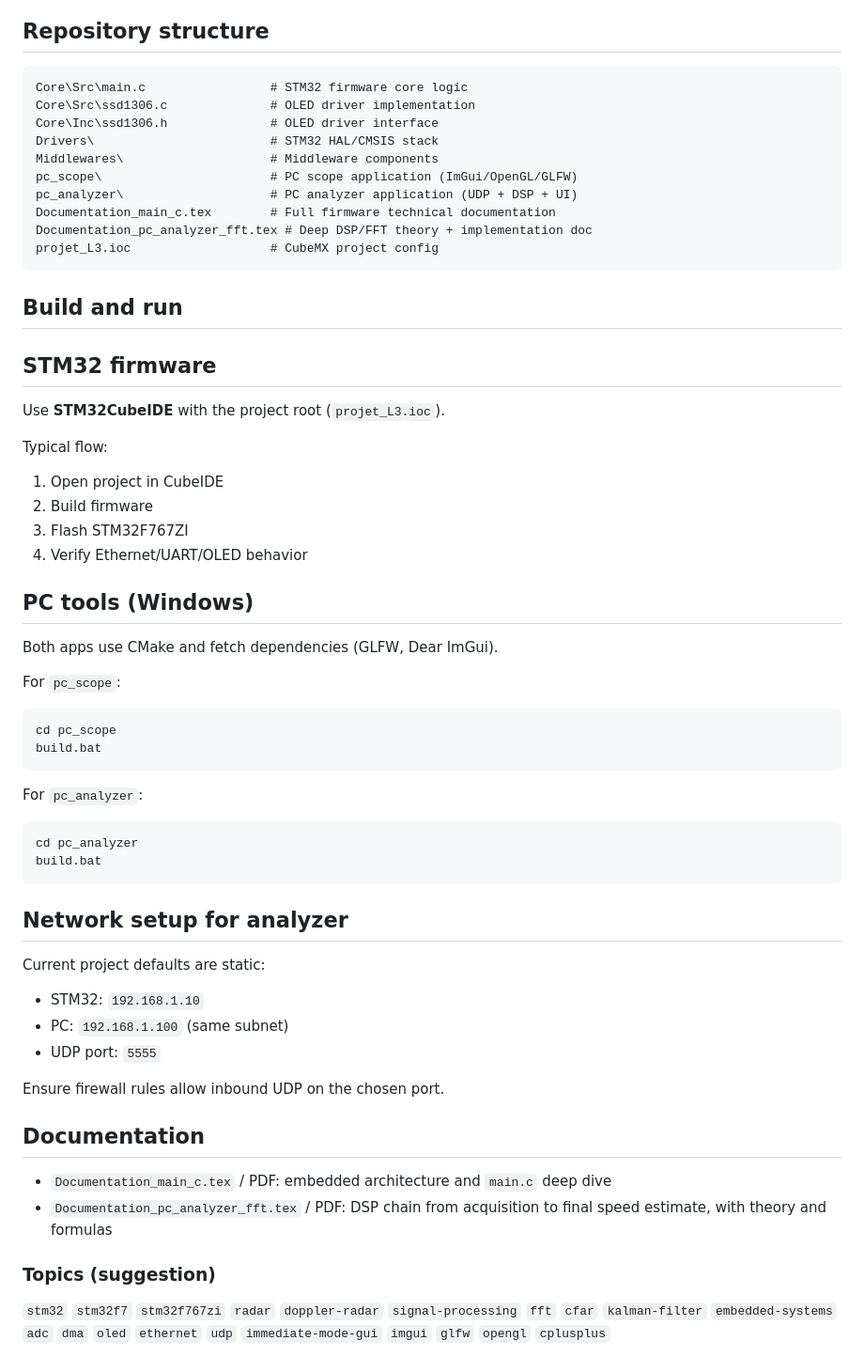
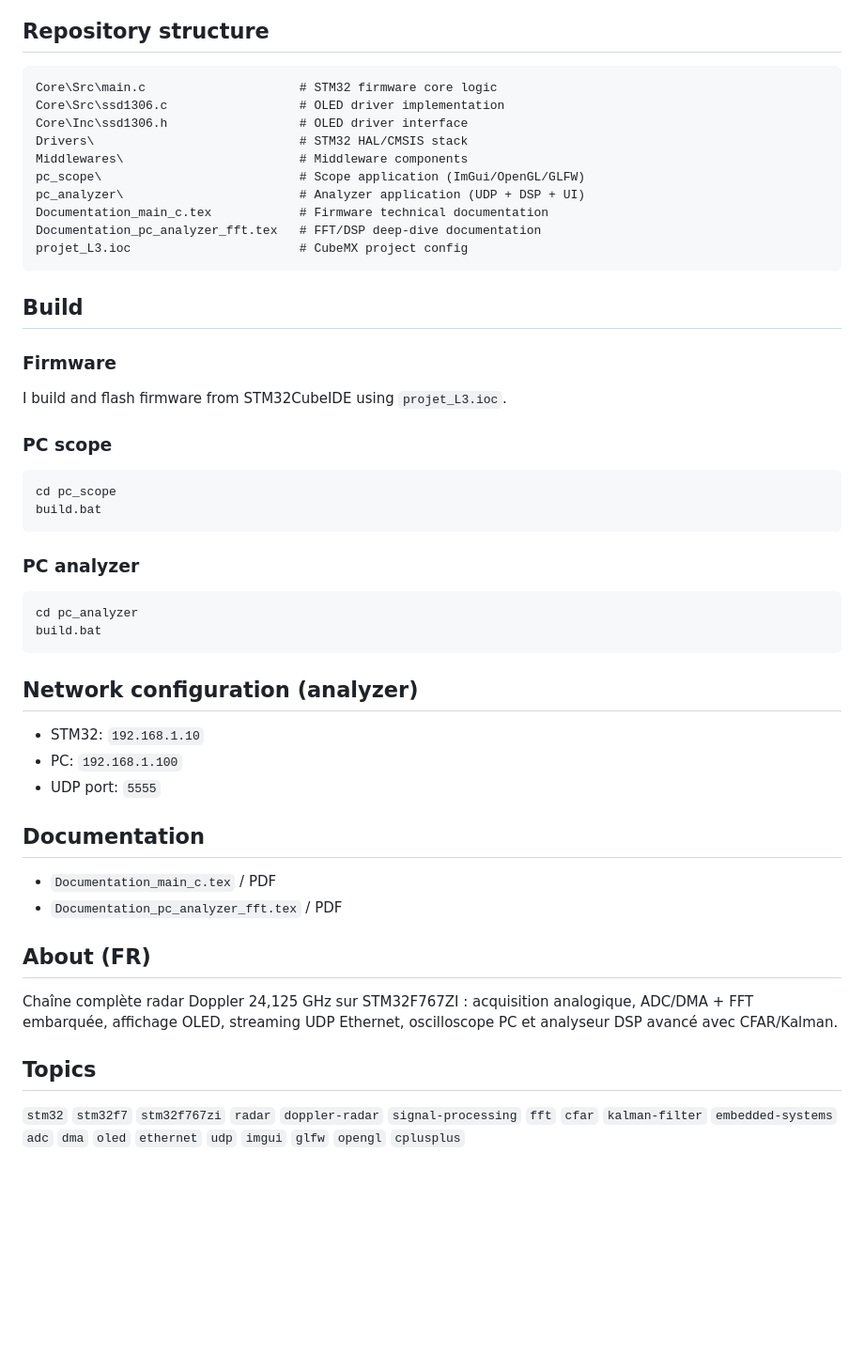
Before and after one commit to YanisDahmouche/doppler-radar-stm32f767-end-to-end, a Markdown page: README.md, the part around the change printed below. Shown: that part at 94% size. Rendered like a GitHub page; blank space fills up the shorter version.

````diff
--- a/README.md
+++ b/README.md
@@ -111,66 +99,53 @@ Build system: `pc_analyzer\CMakeLists.txt` and `pc_analyzer\build.bat`
 ## Repository structure
 
 ```text
-Core\Src\main.c                 # STM32 firmware core logic
-Core\Src\ssd1306.c              # OLED driver implementation
-Core\Inc\ssd1306.h              # OLED driver interface
-Drivers\                        # STM32 HAL/CMSIS stack
-Middlewares\                    # Middleware components
-pc_scope\                       # PC scope application (ImGui/OpenGL/GLFW)
-pc_analyzer\                    # PC analyzer application (UDP + DSP + UI)
-Documentation_main_c.tex        # Full firmware technical documentation
-Documentation_pc_analyzer_fft.tex # Deep DSP/FFT theory + implementation doc
-projet_L3.ioc                   # CubeMX project config
+Core\Src\main.c                     # STM32 firmware core logic
+Core\Src\ssd1306.c                  # OLED driver implementation
+Core\Inc\ssd1306.h                  # OLED driver interface
+Drivers\                            # STM32 HAL/CMSIS stack
+Middlewares\                        # Middleware components
+pc_scope\                           # Scope application (ImGui/OpenGL/GLFW)
+pc_analyzer\                        # Analyzer application (UDP + DSP + UI)
+Documentation_main_c.tex            # Firmware technical documentation
+Documentation_pc_analyzer_fft.tex   # FFT/DSP deep-dive documentation
+projet_L3.ioc                       # CubeMX project config
 ```
 
-## Build and run
+## Build
 
-## STM32 firmware
+### Firmware
 
-Use **STM32CubeIDE** with the project root (`projet_L3.ioc`).
+I build and flash firmware from STM32CubeIDE using `projet_L3.ioc`.
 
-Typical flow:
-
-1. Open project in CubeIDE
-2. Build firmware
-3. Flash STM32F767ZI
-4. Verify Ethernet/UART/OLED behavior
-
-## PC tools (Windows)
-
-Both apps use CMake and fetch dependencies (GLFW, Dear ImGui).
-
-For `pc_scope`:
+### PC scope
 
 ```bat
 cd pc_scope
 build.bat
 ```
 
-For `pc_analyzer`:
+### PC analyzer
 
 ```bat
 cd pc_analyzer
 build.bat
 ```
 
-## Network setup for analyzer
-
-Current project defaults are static:
+## Network configuration (analyzer)
 
 - STM32: `192.168.1.10`
-- PC: `192.168.1.100` (same subnet)
+- PC: `192.168.1.100`
 - UDP port: `5555`
-
-Ensure firewall rules allow inbound UDP on the chosen port.
 
 ## Documentation
 
-- `Documentation_main_c.tex` / PDF: embedded architecture and `main.c` deep dive
-- `Documentation_pc_analyzer_fft.tex` / PDF: DSP chain from acquisition to final speed estimate, with theory and formulas
+- `Documentation_main_c.tex` / PDF
+- `Documentation_pc_analyzer_fft.tex` / PDF
 
+## About (FR)
 
+Chaîne complète radar Doppler 24,125 GHz sur STM32F767ZI : acquisition analogique, ADC/DMA + FFT embarquée, affichage OLED, streaming UDP Ethernet, oscilloscope PC et analyseur DSP avancé avec CFAR/Kalman.
 
-### Topics (suggestion)
+## Topics
 
-`stm32` `stm32f7` `stm32f767zi` `radar` `doppler-radar` `signal-processing` `fft` `cfar` `kalman-filter` `embedded-systems` `adc` `dma` `oled` `ethernet` `udp` `immediate-mode-gui` `imgui` `glfw` `opengl` `cplusplus`
+`stm32` `stm32f7` `stm32f767zi` `radar` `doppler-radar` `signal-processing` `fft` `cfar` `kalman-filter` `embedded-systems` `adc` `dma` `oled` `ethernet` `udp` `imgui` `glfw` `opengl` `cplusplus`
````
Also changed, not shown: other parts of README.md (+66 -78 lines), freq_response.png (added), project picture.jpeg (added), schema ampli.png (added).
